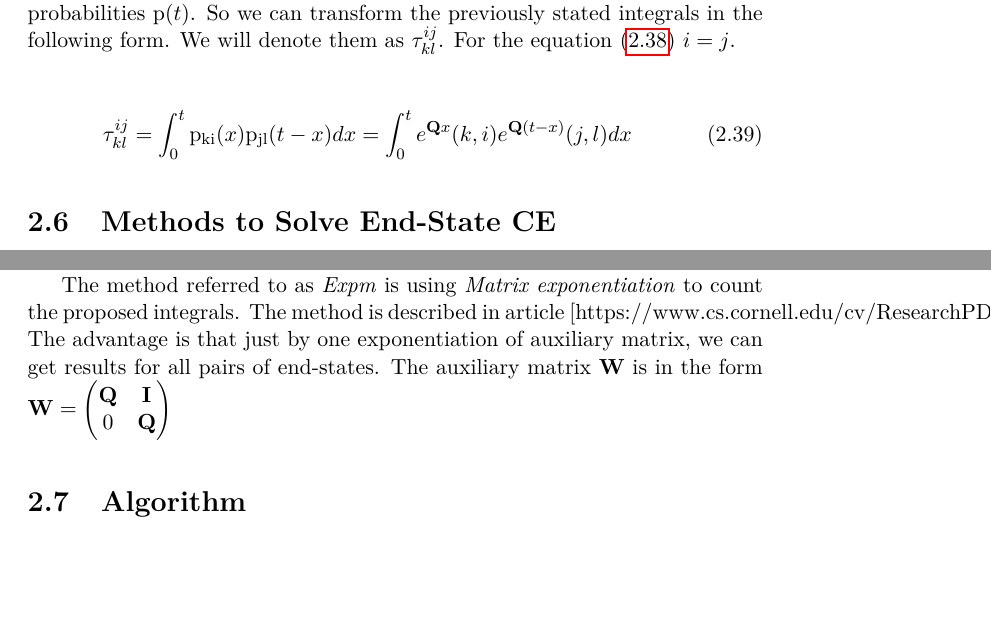
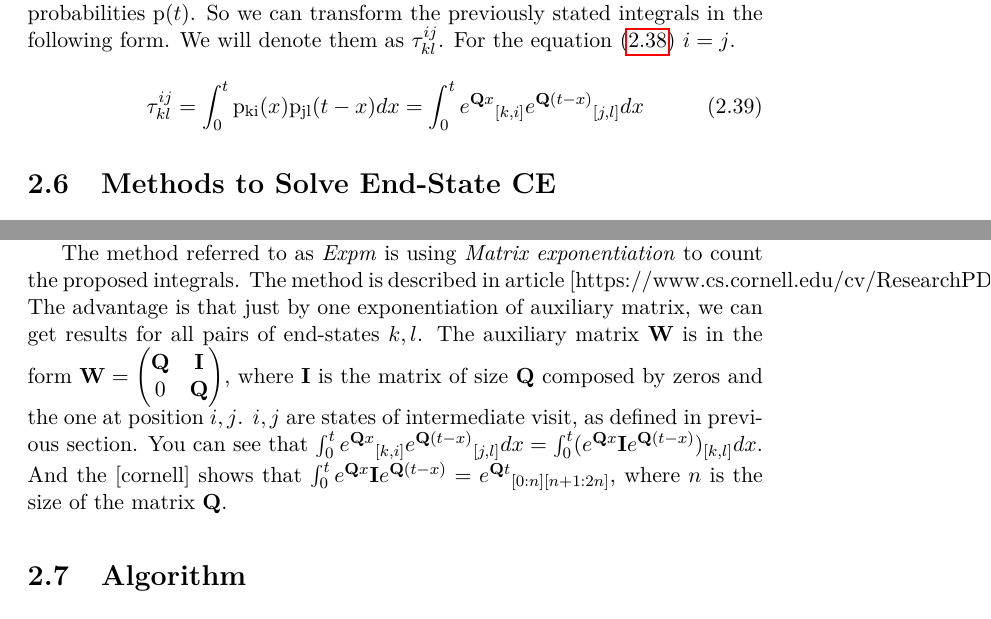
Before and after one commit to lopatovsky/DP, a LaTeX thesis (Thesis/DP_Lopatovsky_Lukas_2017.tex): two parts of page 34 of 55, joined at a grey line, cut so that both start at the same text, the shorter picture padded with empty space. Compiled offline with pdfLaTeX; a missing bibliography style is replaced by a similar one.

Commit message:
Continue expm

```diff
--- a/Thesis/DP_Lopatovsky_Lukas_2017.tex
+++ b/Thesis/DP_Lopatovsky_Lukas_2017.tex
@@ -741,7 +741,9 @@ If the matrix is diagonalizable, the closed form can be obtained by \textit{Eige
 
 The other method, the \textit{Uniformization} is based on truncating of infinite sum as described in [yu-ying 9]. The main advantage of the method is that all the matrices can be precomputed and later reused, so it doesn't need any additional matrix multiplication. \ref[yu-ying] The use of hard or soft method \ref{sec:pos} influence the time performance of the algorithm, with hard method being faster, as the soft count table will become sparse. Its running time also highly depends on the data and values of $\matr{Q}$ matrix, as the sequence truncating point can differ significantly.
 
-The method referred to as \textit{Expm} is using \textit{Matrix exponentiation} to count the proposed integrals. The method is described in article [https://www.cs.cornell.edu/cv/ResearchPDF/computing.integrals.involving.Matrix.Exp.pdf]. The advantage is that just by one exponentiation of auxiliary matrix, we can get results for all pairs of end-states. The auxiliary matrix $\matr{W}$ is in the form $\matr{W} =  \begin{pmatrix} \matr{Q} & \matr{I} \\ 0 & \matr{Q} \end{pmatrix} $
+The method referred to as \textit{Expm} is using \textit{Matrix exponentiation} to count the proposed integrals. The method is described in article [https://www.cs.cornell.edu/cv/ResearchPDF/computing.integrals.involving.Matrix.Exp.pdf]. The advantage is that just by one exponentiation of auxiliary matrix, we can get results for all pairs of end-states $k,l$. The auxiliary matrix $\matr{W}$ is in the form $\matr{W} =  \begin{pmatrix} \matr{Q} & \matr{I} \\ 0 & \matr{Q} \end{pmatrix} $, where $\matr{I}$ is the matrix of size $\matr{Q}$ composed by zeros and the one at position $i,j$. $i,j$ are states of intermediate visit, as defined in previous section. You can see that $ \int_{0}^{t} {e^{\matr{Q}x}}_{[k,i]} {e^{\matr{Q}(t-x)}}_{[j,l]} dx  =  \int_{0}^{t} ( e^{\matr{Q}x} \matr{I} e^{\matr{Q}(t-x)} )_{[k,l]} dx $. And the [cornell] shows that $\int_{0}^{t}  e^{\matr{Q}x} \matr{I} e^{\matr{Q}(t-x)} = {e^{\matr{Q}t}}_{[0:n][n+1:2n]}$, where $n$ is the size of the matrix $\matr{Q}$.
+
+
 \section{Algorithm}
 
 \begin{algorithm}
```
Also changed, not shown: Thesis/DP_Lopatovsky_Lukas_2017.tex (2 more changed lines).
